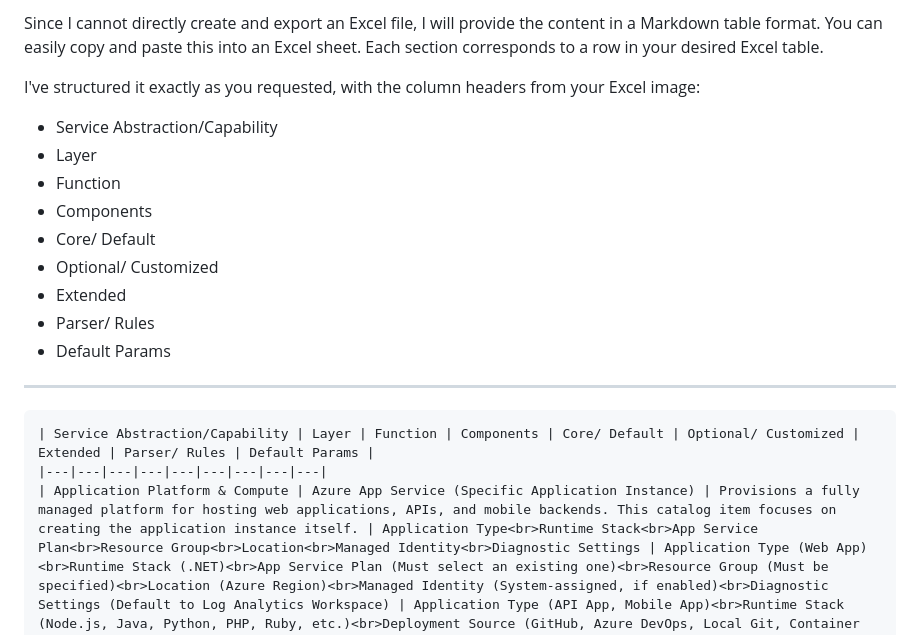
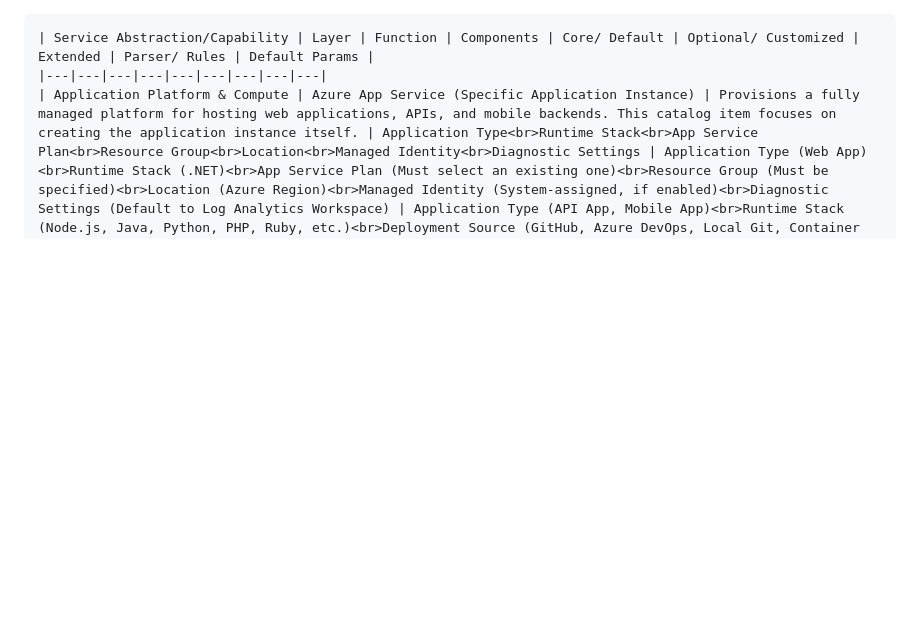
Before and after one commit to ashishah0412/DockerInAction, a Markdown page: tablecontent.md, the part around the change. GitHub-like rendering; blank space fills up the shorter version.

````diff
--- a/tablecontent.md
+++ b/tablecontent.md
@@ -1,19 +1,3 @@
-Since I cannot directly create and export an Excel file, I will provide the content in a Markdown table format. You can easily copy and paste this into an Excel sheet. Each section corresponds to a row in your desired Excel table.
-
-I've structured it exactly as you requested, with the column headers from your Excel image:
-
-  * Service Abstraction/Capability
-  * Layer
-  * Function
-  * Components
-  * Core/ Default
-  * Optional/ Customized
-  * Extended
-  * Parser/ Rules
-  * Default Params
-
------
-
 ```
 | Service Abstraction/Capability | Layer | Function | Components | Core/ Default | Optional/ Customized | Extended | Parser/ Rules | Default Params |
 |---|---|---|---|---|---|---|---|---|
````
